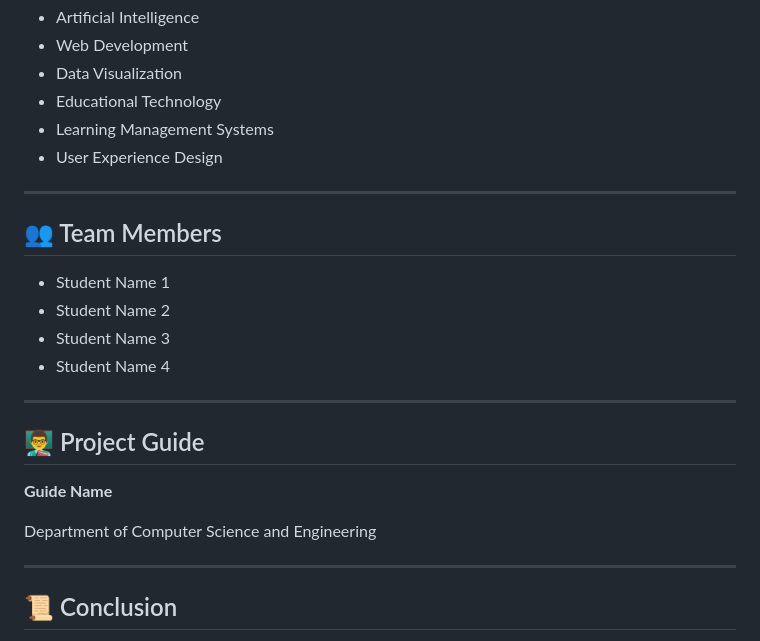
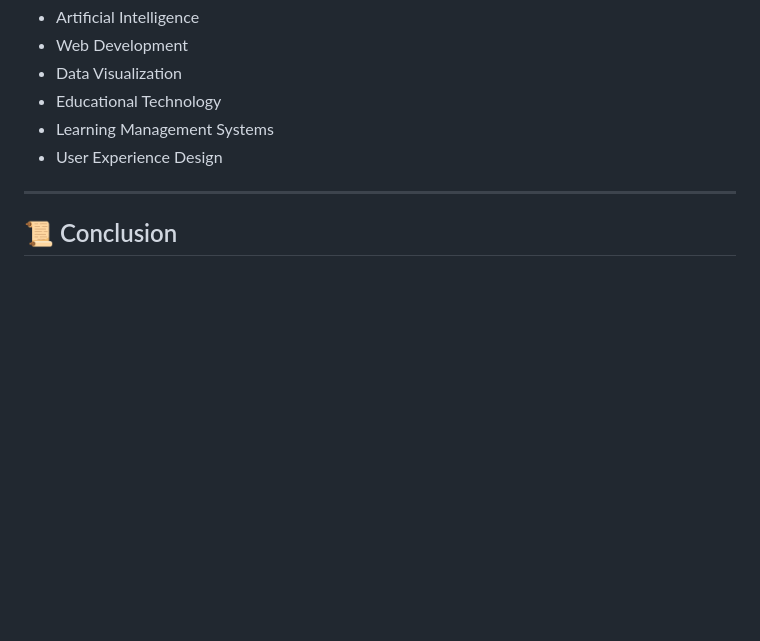
Before and after one commit to Vaibh31/Final_year_project, a Markdown page: README.md, the part around the change. Drawn GitHub-style; blank space fills up the shorter version.

```diff
--- a/README.md
+++ b/README.md
@@ -223,22 +223,6 @@ This project demonstrates the practical implementation of:
 
 ---
 
-## 👥 Team Members
-
-- Student Name 1
-- Student Name 2
-- Student Name 3
-- Student Name 4
-
----
-
-## 👨‍🏫 Project Guide
-
-**Guide Name**
-
-Department of Computer Science and Engineering
-
----
 
 ## 📜 Conclusion
 
```
